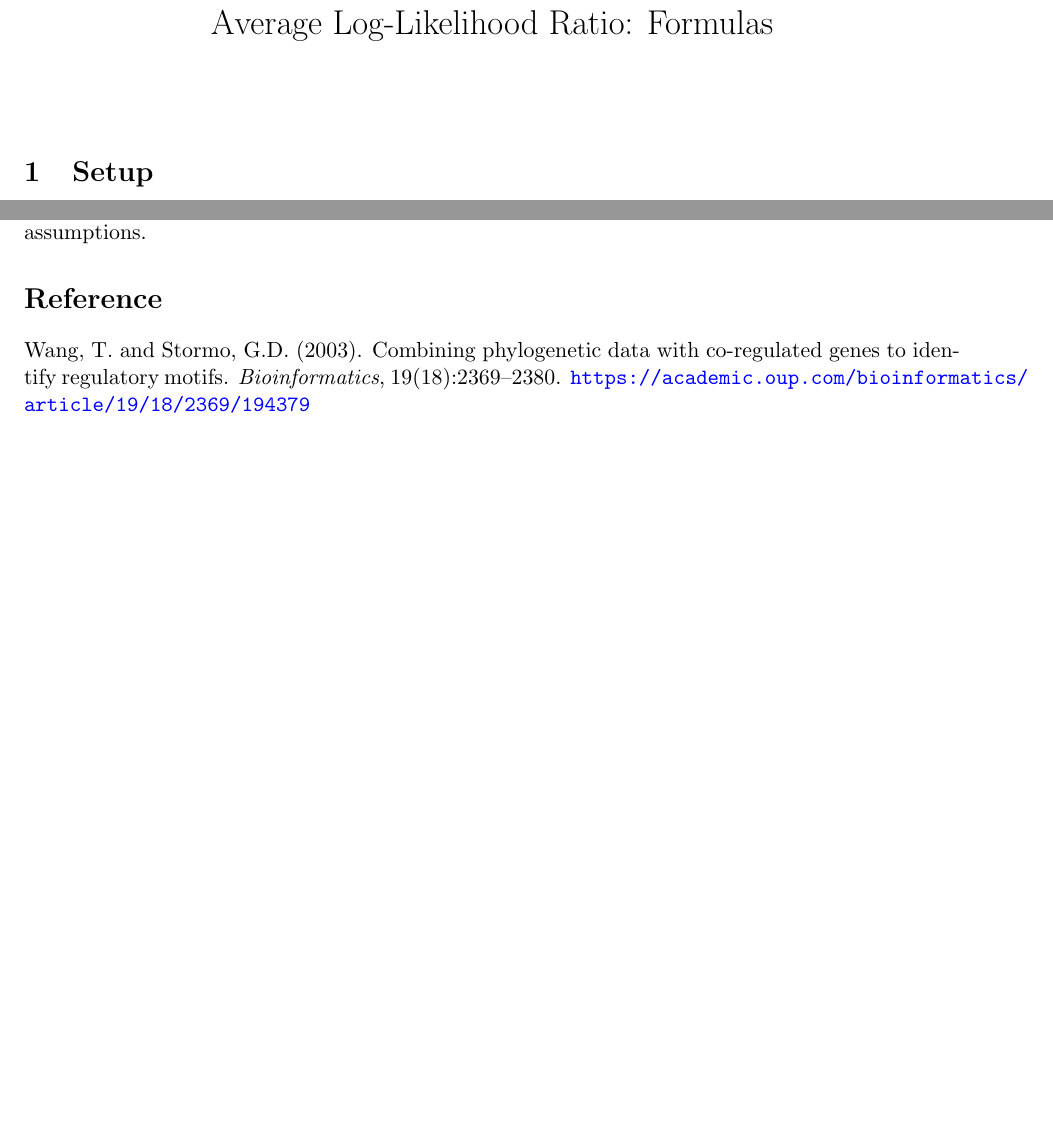
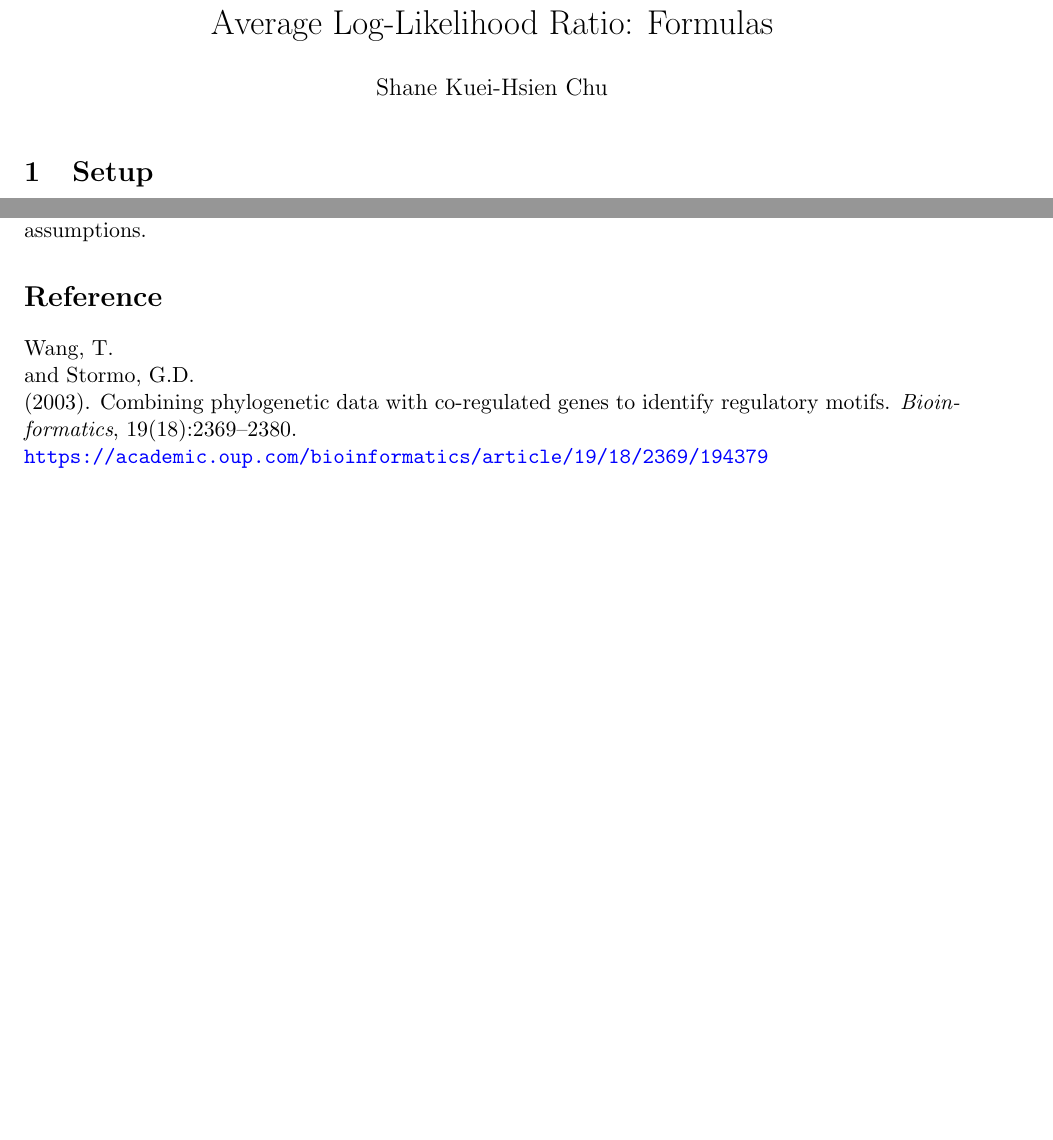
Before and after one commit to kchu25/AverageLoglikelihoodRatio.jl, a LaTeX document (latex/allr.tex): two parts of pages 1 and 2 of 2, joined at a grey line, cut so that both start at the same text. Compiled offline with pdfLaTeX.

Commit message:
update author

```diff
--- a/latex/allr.tex
+++ b/latex/allr.tex
@@ -5,7 +5,7 @@
 \usepackage[colorlinks=true, urlcolor=blue]{hyperref}
 
 \title{Average Log-Likelihood Ratio: Formulas}
-\author{}
+\author{Shane Kuei-Hsien Chu}
 \date{}
 
 \begin{document}
@@ -94,9 +94,9 @@ width and information content without parametric assumptions.
 
 \section*{Reference}
 
-Wang, T.\ and Stormo, G.D.\ (2003).
+Wang, T.\\ and Stormo, G.D.\\ (2003).
 Combining phylogenetic data with co-regulated genes to identify regulatory motifs.
 \textit{Bioinformatics}, 19(18):2369--2380.
-\url{https://academic.oup.com/bioinformatics/article/19/18/2369/194379}
+\\\url{https://academic.oup.com/bioinformatics/article/19/18/2369/194379}
 
 \end{document}
```
Also changed, not shown: latex/allr.pdf, 4 other files.
